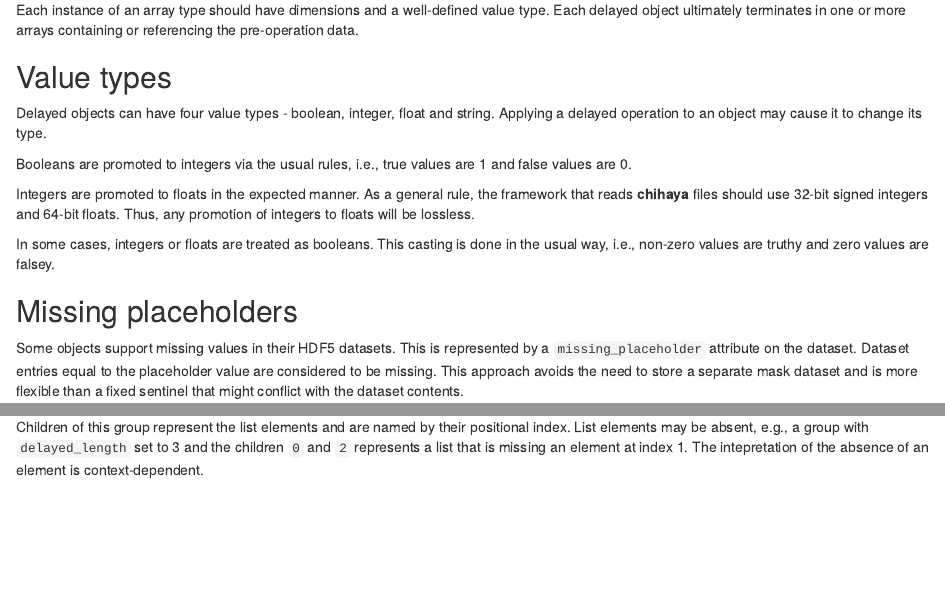
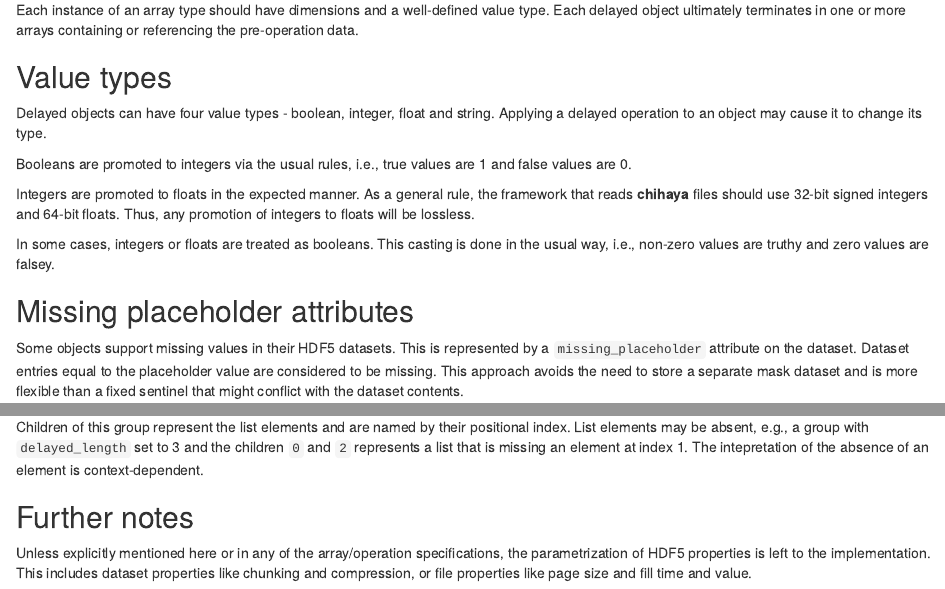
Before and after one commit to ArtifactDB/chihaya, an R Markdown document (docs/specifications/_general.Rmd): the page in a window 1100 px wide, from 1450 px down, and a second part further down, joined at a grey line. Rendered offline with R 4.5, knitr and Pandoc, with nearby package versions.

Commit message:
Mention that other HDF5 properties are free to vary.

````diff
--- a/docs/specifications/_general.Rmd
+++ b/docs/specifications/_general.Rmd
@@ -143,7 +143,7 @@ If a dataset/attribute contains strings, any string datatype may be used subject
 ```{r, echo=FALSE, results="asis"}
 if (.version >= package_version("1.0")) {
     cat("
-## Missing placeholders
+## Missing placeholder attributes
 
 Some objects support missing values in their HDF5 datasets.
 This is represented by a `missing_placeholder` attribute on the dataset.
@@ -204,3 +204,8 @@ len_txt <- paste0("`", len_txt, "`")
 Children of this group represent the list elements and are named by their positional index.
 List elements may be absent, e.g., a group with `r len_txt` set to 3 and the children `0` and `2` represents a list that is missing an element at index 1.
 The intepretation of the absence of an element is context-dependent.
+
+## Further notes
+
+Unless explicitly mentioned here or in any of the array/operation specifications, the parametrization of HDF5 properties is left to the implementation.
+This includes dataset properties like chunking and compression, or file properties like page size and fill time and value.
````
